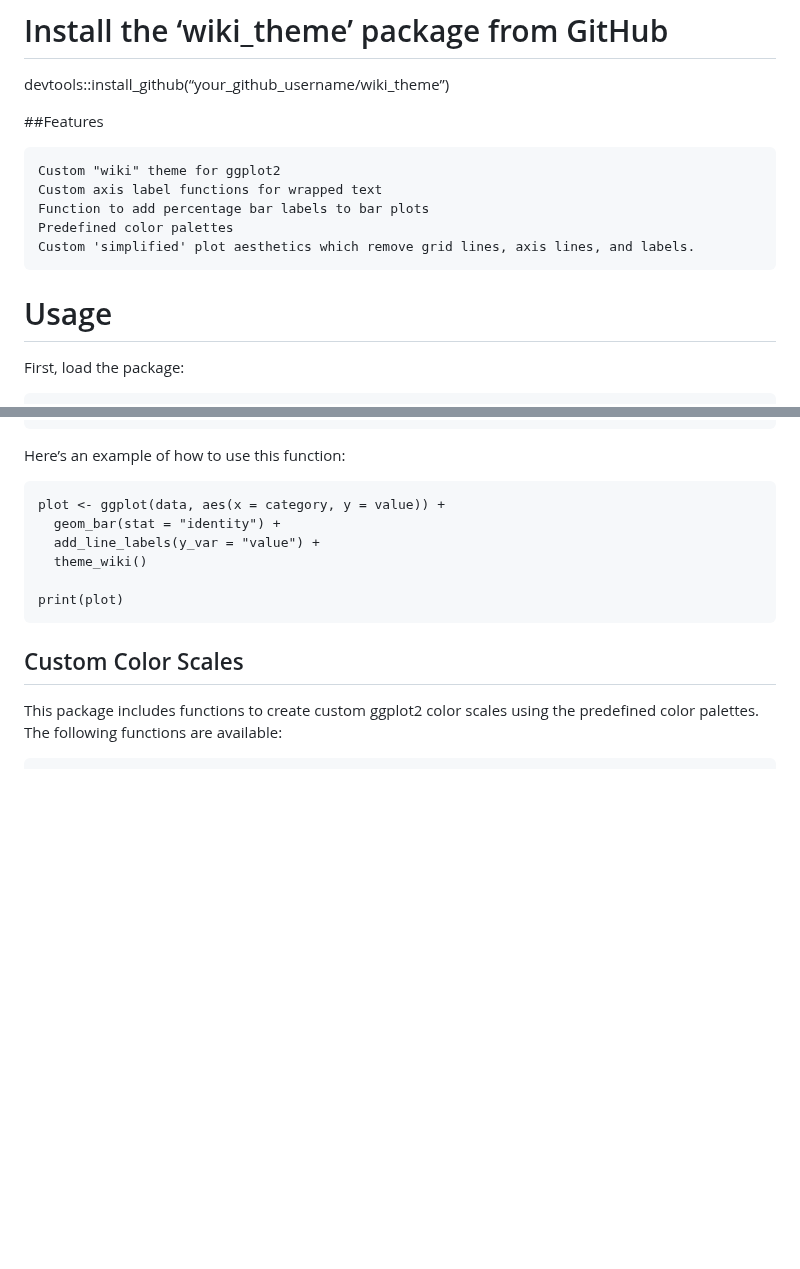
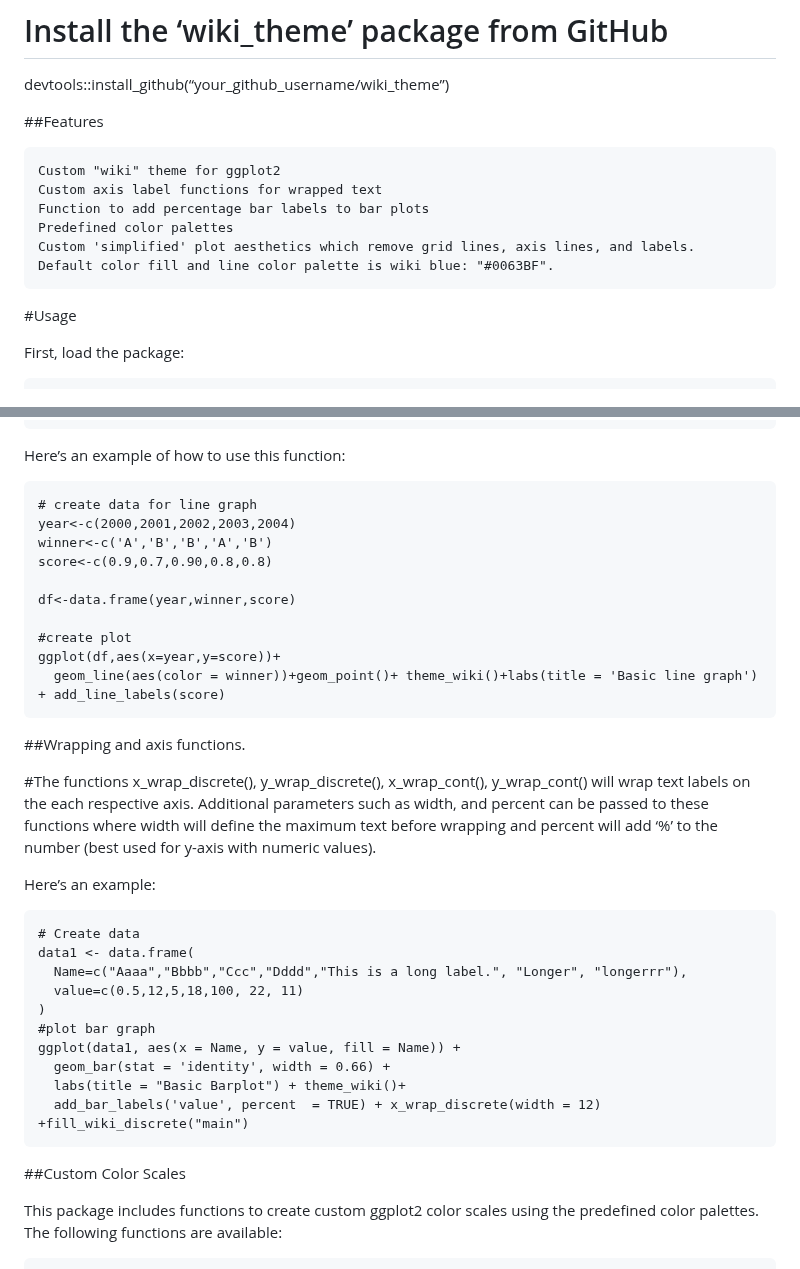
Before and after one commit to test237-prog/wiki, a Markdown page: README.md, 2 parts joined by grey strips. Drawn GitHub-style; blank space fills up the shorter version.

```diff
--- a/README.md
+++ b/README.md
@@ -26,8 +26,9 @@ devtools::install\_github(“your\_github\_username/wiki\_theme”)
     Function to add percentage bar labels to bar plots
     Predefined color palettes
     Custom 'simplified' plot aesthetics which remove grid lines, axis lines, and labels.
+    Default color fill and line color palette is wiki blue: "#0063BF".
 
-# Usage
+\#Usage
 
 First, load the package:
 
@@ -93,14 +99,40 @@ graphs with various options.
 
 Here’s an example of how to use this function:
 
-    plot <- ggplot(data, aes(x = category, y = value)) +
-      geom_bar(stat = "identity") +
-      add_line_labels(y_var = "value") +
-      theme_wiki()
+    # create data for line graph
+    year<-c(2000,2001,2002,2003,2004)
+    winner<-c('A','B','B','A','B')
+    score<-c(0.9,0.7,0.90,0.8,0.8)
 
-    print(plot)
+    df<-data.frame(year,winner,score)
 
-## Custom Color Scales
+    #create plot
+    ggplot(df,aes(x=year,y=score))+
+      geom_line(aes(color = winner))+geom_point()+ theme_wiki()+labs(title = 'Basic line graph')   + add_line_labels(score)
+
+\##Wrapping and axis functions.
+
+\#The functions x\_wrap\_discrete(), y\_wrap\_discrete(),
+x\_wrap\_cont(), y\_wrap\_cont() will wrap text labels on the each
+respective axis. Additional parameters such as width, and percent can be
+passed to these functions where width will define the maximum text
+before wrapping and percent will add ‘%’ to the number (best used for
+y-axis with numeric values).
+
+Here’s an example:
+
+    # Create data
+    data1 <- data.frame(
+      Name=c("Aaaa","Bbbb","Ccc","Dddd","This is a long label.", "Longer", "longerrr"),
+      value=c(0.5,12,5,18,100, 22, 11)
+    )
+    #plot bar graph
+    ggplot(data1, aes(x = Name, y = value, fill = Name)) +
+      geom_bar(stat = 'identity', width = 0.66) +
+      labs(title = "Basic Barplot") + theme_wiki()+
+      add_bar_labels('value', percent  = TRUE) + x_wrap_discrete(width = 12) +fill_wiki_discrete("main")
+
+\##Custom Color Scales
 
 This package includes functions to create custom ggplot2 color scales
 using the predefined color palettes. The following functions are
```
Also changed, not shown: other parts of README.md (+47 -16 lines).
